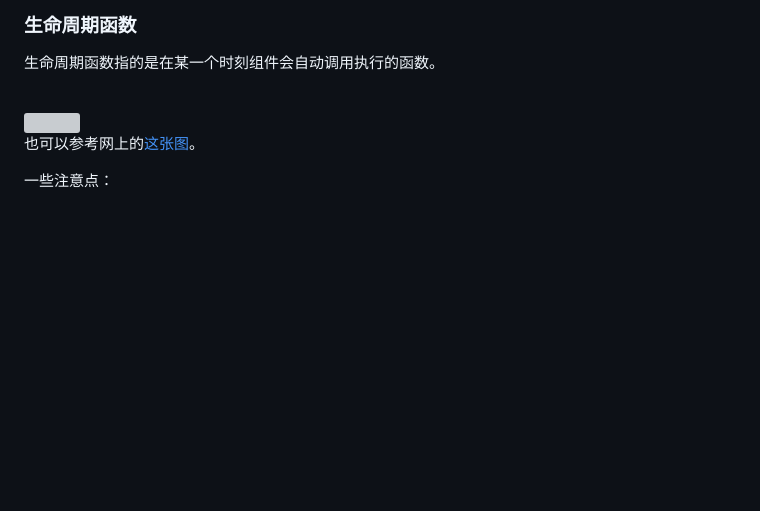
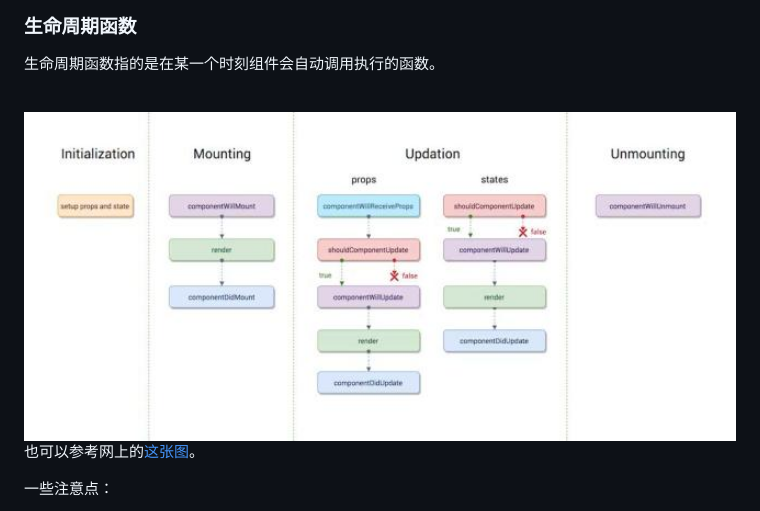
Before and after one commit to jiangxia/FE-Knowledge, a Markdown page: posts/5-其他/react学习笔记.md, the part around the change. Drawn GitHub-style; pictures changed too: images/86.jpeg (added); blank space fills up the shorter version; grey boxes are pictures that could not be loaded.

Commit message:
update react

```diff
--- a/posts/5-其他/react学习笔记.md
+++ b/posts/5-其他/react学习笔记.md
@@ -82,7 +82,7 @@ React 组件基本上由 3 个部分组成——属性(props)、状态(state)以
 生命周期函数指的是在某一个时刻组件会自动调用执行的函数。
 
 <br/>
-<img src='https://github.com/jiangxia/FE-Knowledge/raw/master/images/86.jpg' width='800'>
+<img src='https://github.com/jiangxia/FE-Knowledge/raw/master/images/86.jpeg' width='800'>
 <br/>
 
 也可以参考网上的[这张图](http://projects.wojtekmaj.pl/react-lifecycle-methods-diagram/)。
```
